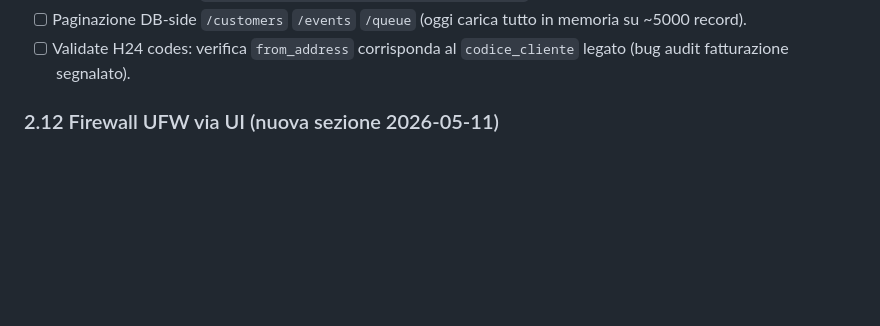
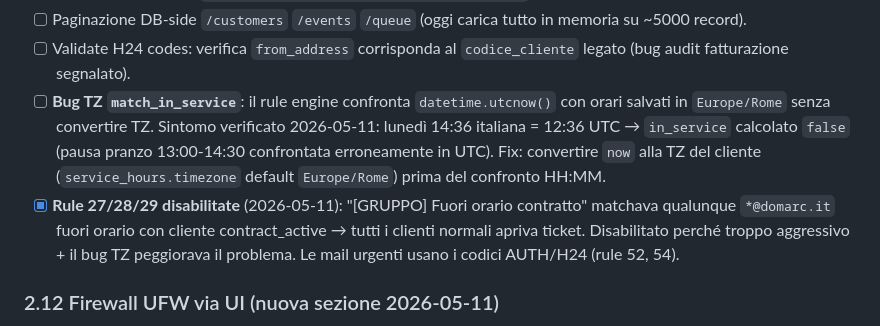
Before and after one commit to grandir66/DA-SMTP, a Markdown page: ROADMAP.md, the part around the change. Rendered like a GitHub page; blank space fills up the shorter version.

Commit message:
chore(rules): disabilitate 27/28/29 troppo aggressive + ROADMAP bug TZ
Rule 27 "[GRUPPO] Fuori orario contratto" + 28/29 (auto_reply +
create_ticket NORMALE) matchavano *qualunque* mail verso *@domarc.it
fuori orario per clienti con contract_active=1. Risultato: clienti
normali (~~studio@studiocaselli, ambra@crimospa, tony.pecorari@hansatmp~~)
finivano in chain create_ticket invece di default_delivery.

Disabilitato via UPDATE diretto admin.db. Listener sync forzato:
rules_cache da 14 a 12 entries. La logica "ticket on demand" e' coperta
da rule 52 (h24 inbound + codice) e 54 (AUTH-XXX/H24-XXX in subject).

ROADMAP 2.13 aggiornata con bug TZ residuo: `match_in_service`
confronta UTC vs orari Europe/Rome senza conversione TZ.

Co-Authored-By: Claude Opus 4.7 (1M context) <noreply@anthropic.com>

```diff
--- a/ROADMAP.md
+++ b/ROADMAP.md
@@ -214,6 +214,8 @@
 - [ ] FTS5 virtual table su `events(from_address, to_address, subject)` per ricerca testuale.
 - [ ] Paginazione DB-side `/customers` `/events` `/queue` (oggi carica tutto in memoria su ~5000 record).
 - [ ] Validate H24 codes: verifica `from_address` corrisponda al `codice_cliente` legato (bug audit fatturazione segnalato).
+- [ ] **Bug TZ `match_in_service`**: il rule engine confronta `datetime.utcnow()` con orari salvati in `Europe/Rome` senza convertire TZ. Sintomo verificato 2026-05-11: lunedì 14:36 italiana = 12:36 UTC → `in_service` calcolato `false` (pausa pranzo 13:00-14:30 confrontata erroneamente in UTC). Fix: convertire `now` alla TZ del cliente (`service_hours.timezone` default `Europe/Rome`) prima del confronto HH:MM.
+- [x] **Rule 27/28/29 disabilitate** (2026-05-11): "[GRUPPO] Fuori orario contratto" matchava qualunque `*@domarc.it` fuori orario con cliente contract_active → tutti i clienti normali apriva ticket. Disabilitato perché troppo aggressivo + il bug TZ peggiorava il problema. Le mail urgenti usano i codici AUTH/H24 (rule 52, 54).
 
 ### 2.12 Firewall UFW via UI (nuova sezione 2026-05-11)
 - [x] Modulo `firewall_manager.py`: wrapper sicuro per `ufw` con subprocess shell=False + whitelist regex su port/proto/source/comment.
```
